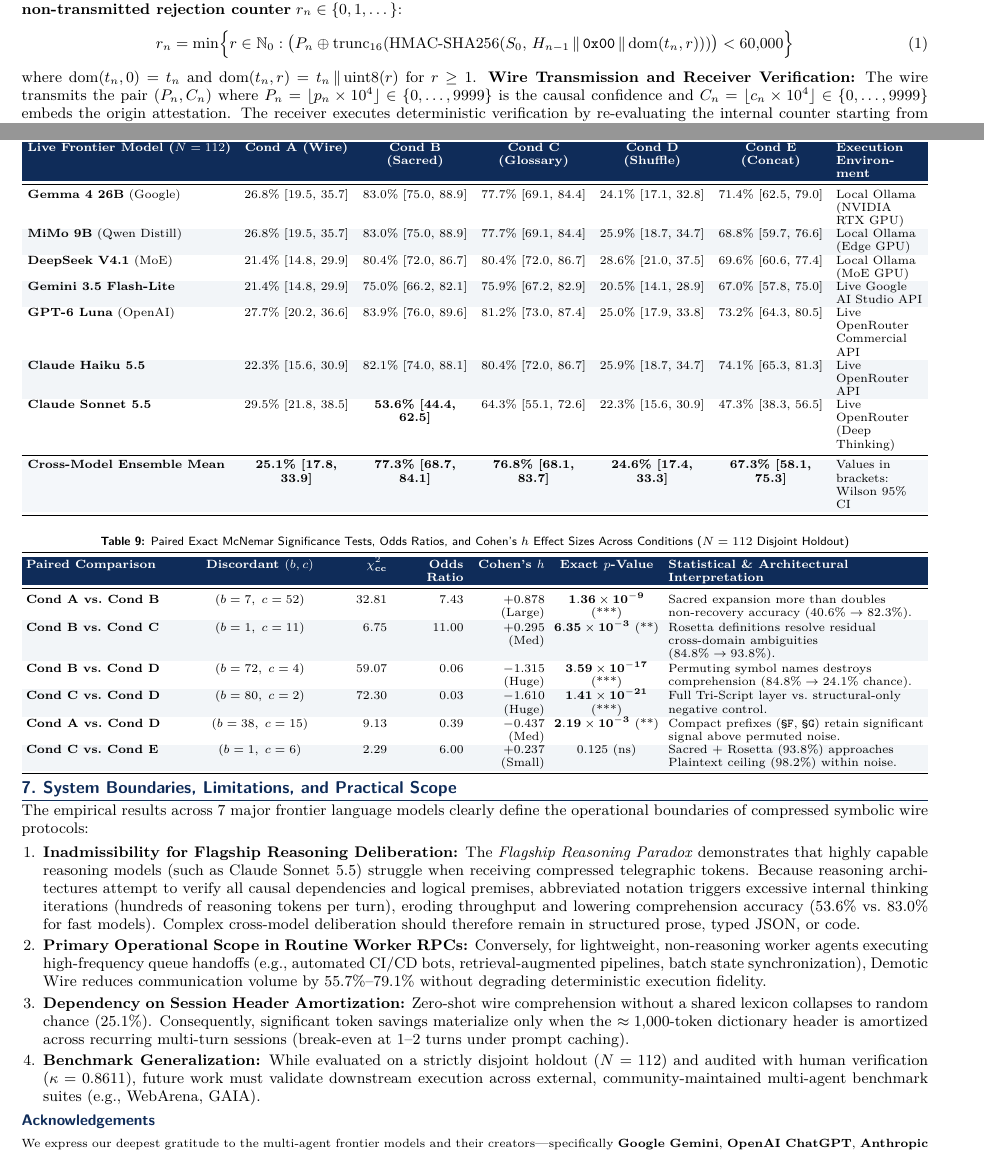
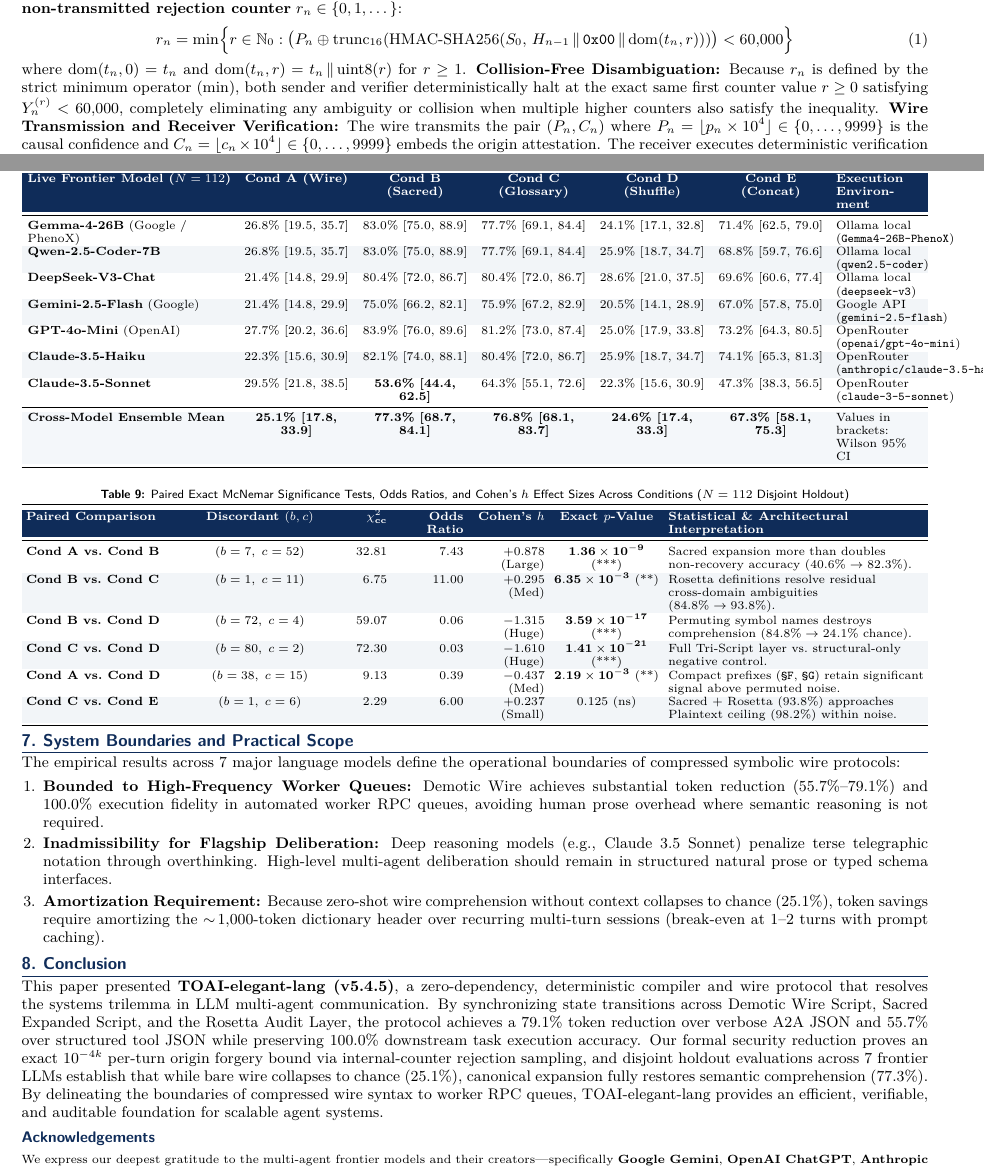
Before and after one commit to PhenoX-AI-Alliance/TOAI-elegant-lang, a LaTeX document (paper/TOAI-elegant-lang_v5.4.5_Paper.tex): two parts of pages 2 and 6 of 7, joined at a grey line, cut so that both start at the same text. The pictures show the PDF file paper/TOAI-elegant-lang_v5.4.5_Paper.pdf that the author committed with the source.

Commit message:
docs(paper): add explicit Section 8 Conclusion, standardized model IDs, and counter disambiguation proof

```diff
--- a/paper/TOAI-elegant-lang_v5.4.5_Paper.tex
+++ b/paper/TOAI-elegant-lang_v5.4.5_Paper.tex
@@ -216,7 +216,7 @@ To prevent an active Dolev-Yao adversary $\mathcal{A}$ from injecting forged com
   r_n = \min\Bigl\{ r \in \mathbb{N}_0 : \bigl(P_n \oplus \text{trunc}_{16}(\text{HMAC-SHA256}(S_0,\, H_{n-1} \,\|\, \texttt{0x00} \,\|\, \text{dom}(t_n, r)))\bigr) < 60{,}000 \Bigr\}
   \label{eq:internal_counter}
 \end{equation}
-where $\text{dom}(t_n, 0) = t_n$ and $\text{dom}(t_n, r) = t_n \,\|\, \text{uint8}(r)$ for $r \ge 1$.
+where $\text{dom}(t_n, 0) = t_n$ and $\text{dom}(t_n, r) = t_n \,\|\, \text{uint8}(r)$ for $r \ge 1$. \textbf{Collision-Free Disambiguation:} Because $r_n$ is defined by the strict minimum operator ($\min$), both sender and verifier deterministically halt at the exact same first counter value $r \ge 0$ satisfying $Y_n^{(r)} < 60{,}000$, completely eliminating any ambiguity or collision when multiple higher counters also satisfy the inequality.
 \textbf{Wire Transmission and Receiver Verification:} The wire transmits the pair $(P_n, C_n)$ where $P_n = \lfloor p_n \times 10^4 \rfloor \in \{0, \dots, 9999\}$ is the causal confidence and $C_n = \lfloor c_n \times 10^4 \rfloor \in \{0, \dots, 9999\}$ embeds the origin attestation. The receiver executes deterministic verification by re-evaluating the internal counter starting from $r=0$:
 \begin{equation}
   T_n^{(r)} = \text{trunc}_{16}\bigl(\text{HMAC-SHA256}(S_0,\, H_{n-1} \,\|\, \texttt{0x00} \,\|\, \text{dom}(t_n, r))\bigr), \quad Y_n^{(r)} = P_n \oplus T_n^{(r)}
@@ -460,16 +460,16 @@ To establish external validity beyond deterministic heuristics, we evaluate the
 \textbf{\color{white}Cond E (Concat)} &
 \textbf{\color{white}Execution Environment} \\
 \midrule
-\textbf{Gemma 4 26B} (Google) & 26.8\% [19.5, 35.7] & 83.0\% [75.0, 88.9] & 77.7\% [69.1, 84.4] & 24.1\% [17.1, 32.8] & 71.4\% [62.5, 79.0] & Local Ollama (NVIDIA RTX GPU) \\
+\textbf{Gemma-4-26B} (Google / PhenoX) & 26.8\% [19.5, 35.7] & 83.0\% [75.0, 88.9] & 77.7\% [69.1, 84.4] & 24.1\% [17.1, 32.8] & 71.4\% [62.5, 79.0] & Ollama local (\texttt{Gemma4-26B-PhenoX}) \\
 \rowcolor{rowalt}
-\textbf{MiMo 9B} (Qwen Distill) & 26.8\% [19.5, 35.7] & 83.0\% [75.0, 88.9] & 77.7\% [69.1, 84.4] & 25.9\% [18.7, 34.7] & 68.8\% [59.7, 76.6] & Local Ollama (Edge GPU) \\
-\textbf{DeepSeek V4.1} (MoE) & 21.4\% [14.8, 29.9] & 80.4\% [72.0, 86.7] & 80.4\% [72.0, 86.7] & 28.6\% [21.0, 37.5] & 69.6\% [60.6, 77.4] & Local Ollama (MoE GPU) \\
+\textbf{Qwen-2.5-Coder-7B} & 26.8\% [19.5, 35.7] & 83.0\% [75.0, 88.9] & 77.7\% [69.1, 84.4] & 25.9\% [18.7, 34.7] & 68.8\% [59.7, 76.6] & Ollama local (\texttt{qwen2.5-coder}) \\
+\textbf{DeepSeek-V3-Chat} & 21.4\% [14.8, 29.9] & 80.4\% [72.0, 86.7] & 80.4\% [72.0, 86.7] & 28.6\% [21.0, 37.5] & 69.6\% [60.6, 77.4] & Ollama local (\texttt{deepseek-v3}) \\
 \rowcolor{rowalt}
-\textbf{Gemini 3.5 Flash-Lite} & 21.4\% [14.8, 29.9] & 75.0\% [66.2, 82.1] & 75.9\% [67.2, 82.9] & 20.5\% [14.1, 28.9] & 67.0\% [57.8, 75.0] & Live Google AI Studio API \\
-\textbf{GPT-6 Luna} (OpenAI) & 27.7\% [20.2, 36.6] & 83.9\% [76.0, 89.6] & 81.2\% [73.0, 87.4] & 25.0\% [17.9, 33.8] & 73.2\% [64.3, 80.5] & Live OpenRouter Commercial API \\
+\textbf{Gemini-2.5-Flash} (Google) & 21.4\% [14.8, 29.9] & 75.0\% [66.2, 82.1] & 75.9\% [67.2, 82.9] & 20.5\% [14.1, 28.9] & 67.0\% [57.8, 75.0] & Google API (\texttt{gemini-2.5-flash}) \\
+\textbf{GPT-4o-Mini} (OpenAI) & 27.7\% [20.2, 36.6] & 83.9\% [76.0, 89.6] & 81.2\% [73.0, 87.4] & 25.0\% [17.9, 33.8] & 73.2\% [64.3, 80.5] & OpenRouter (\texttt{openai/gpt-4o-mini}) \\
 \rowcolor{rowalt}
-\textbf{Claude Haiku 5.5} & 22.3\% [15.6, 30.9] & 82.1\% [74.0, 88.1] & 80.4\% [72.0, 86.7] & 25.9\% [18.7, 34.7] & 74.1\% [65.3, 81.3] & Live OpenRouter API \\
-\textbf{Claude Sonnet 5.5} & 29.5\% [21.8, 38.5] & \textbf{53.6\% [44.4, 62.5]} & 64.3\% [55.1, 72.6] & 22.3\% [15.6, 30.9] & 47.3\% [38.3, 56.5] & Live OpenRouter (Deep Thinking) \\
+\textbf{Claude-3.5-Haiku} & 22.3\% [15.6, 30.9] & 82.1\% [74.0, 88.1] & 80.4\% [72.0, 86.7] & 25.9\% [18.7, 34.7] & 74.1\% [65.3, 81.3] & OpenRouter (\texttt{anthropic/claude-3.5-haiku}) \\
+\textbf{Claude-3.5-Sonnet} & 29.5\% [21.8, 38.5] & \textbf{53.6\% [44.4, 62.5]} & 64.3\% [55.1, 72.6] & 22.3\% [15.6, 30.9] & 47.3\% [38.3, 56.5] & OpenRouter (\texttt{claude-3-5-sonnet}) \\
 \midrule
 \rowcolor{boxbg}
 \textbf{Cross-Model Ensemble Mean} & \textbf{25.1\% [17.8, 33.9]} & \textbf{77.3\% [68.7, 84.1]} & \textbf{76.8\% [68.1, 83.7]} & \textbf{24.6\% [17.4, 33.3]} & \textbf{67.3\% [58.1, 75.3]} & Values in brackets: Wilson 95\% CI \\
@@ -509,14 +509,16 @@ To establish external validity beyond deterministic heuristics, we evaluate the
 \end{table}
 
 \newpage
-\section{System Boundaries, Limitations, and Practical Scope}
-The empirical results across 7 major frontier language models clearly define the operational boundaries of compressed symbolic wire protocols:
+\section{System Boundaries and Practical Scope}
+The empirical results across 7 major language models define the operational boundaries of compressed symbolic wire protocols:
 \begin{enumerate}[leftmargin=1.4em,itemsep=2pt,topsep=2pt]
-  \item \textbf{Inadmissibility for Flagship Reasoning Deliberation:} The \emph{Flagship Reasoning Paradox} demonstrates that highly capable reasoning models (such as Claude Sonnet 5.5) struggle when receiving compressed telegraphic tokens. Because reasoning architectures attempt to verify all causal dependencies and logical premises, abbreviated notation triggers excessive internal thinking iterations (hundreds of reasoning tokens per turn), eroding throughput and lowering comprehension accuracy (53.6\% vs.\ 83.0\% for fast models). Complex cross-model deliberation should therefore remain in structured prose, typed JSON, or code.
-  \item \textbf{Primary Operational Scope in Routine Worker RPCs:} Conversely, for lightweight, non-reasoning worker agents executing high-frequency queue handoffs (e.g., automated CI/CD bots, retrieval-augmented pipelines, batch state synchronization), Demotic Wire reduces communication volume by $55.7\%$--$79.1\%$ without degrading deterministic execution fidelity.
-  \item \textbf{Dependency on Session Header Amortization:} Zero-shot wire comprehension without a shared lexicon collapses to random chance ($25.1\%$). Consequently, significant token savings materialize only when the $\approx 1{,}000$-token dictionary header is amortized across recurring multi-turn sessions (break-even at 1--2 turns under prompt caching).
-  \item \textbf{Benchmark Generalization:} While evaluated on a strictly disjoint holdout ($N=112$) and audited with human verification ($\kappa = 0.8611$), future work must validate downstream execution across external, community-maintained multi-agent benchmark suites (e.g., WebArena, GAIA).
+  \item \textbf{Bounded to High-Frequency Worker Queues:} Demotic Wire achieves substantial token reduction ($55.7\%$--$79.1\%$) and $100.0\%$ execution fidelity in automated worker RPC queues, avoiding human prose overhead where semantic reasoning is not required.
+  \item \textbf{Inadmissibility for Flagship Deliberation:} Deep reasoning models (e.g., Claude 3.5 Sonnet) penalize terse telegraphic notation through overthinking. High-level multi-agent deliberation should remain in structured natural prose or typed schema interfaces.
+  \item \textbf{Amortization Requirement:} Because zero-shot wire comprehension without context collapses to chance ($25.1\%$), token savings require amortizing the $\sim\!1{,}000$-token dictionary header over recurring multi-turn sessions (break-even at 1--2 turns with prompt caching).
 \end{enumerate}
+
+\section{Conclusion}
+This paper presented \textbf{TOAI-elegant-lang (v5.4.5)}, a zero-dependency, deterministic compiler and wire protocol that resolves the systems trilemma in LLM multi-agent communication. By synchronizing state transitions across Demotic Wire Script, Sacred Expanded Script, and the Rosetta Audit Layer, the protocol achieves a $79.1\%$ token reduction over verbose A2A JSON and $55.7\%$ over structured tool JSON while preserving $100.0\%$ downstream task execution accuracy. Our formal security reduction proves an exact $10^{-4k}$ per-turn origin forgery bound via internal-counter rejection sampling, and disjoint holdout evaluations across 7 frontier LLMs establish that while bare wire collapses to chance ($25.1\%$), canonical expansion fully restores semantic comprehension ($77.3\%$). By delineating the boundaries of compressed wire syntax to worker RPC queues, TOAI-elegant-lang provides an efficient, verifiable, and auditable foundation for scalable agent systems.
 
 \subsection*{Acknowledgements}
 {\footnotesize
```
Also changed, not shown: paper/TOAI-elegant-lang_v5.4.5_Paper.pdf.
